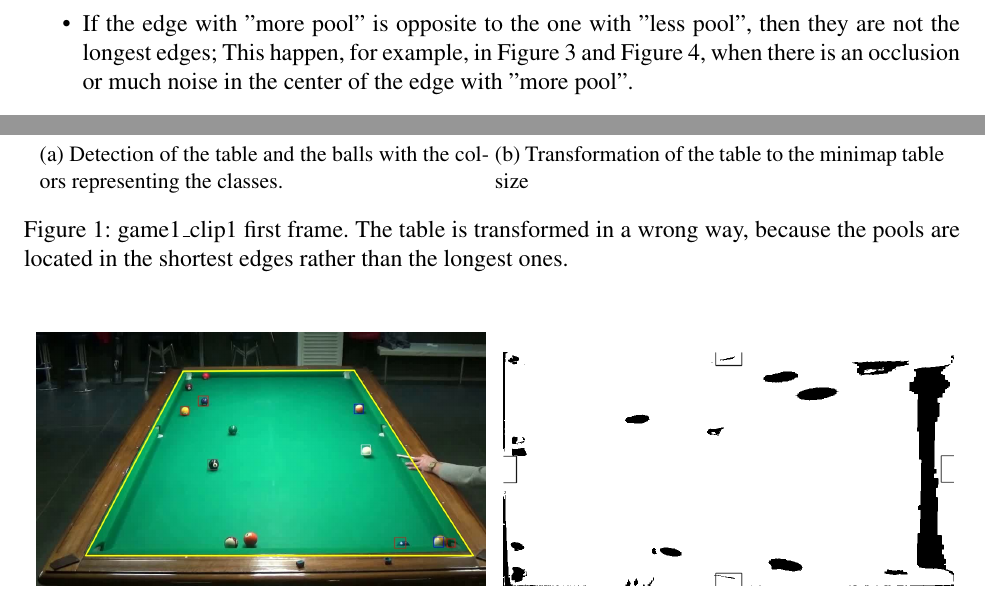
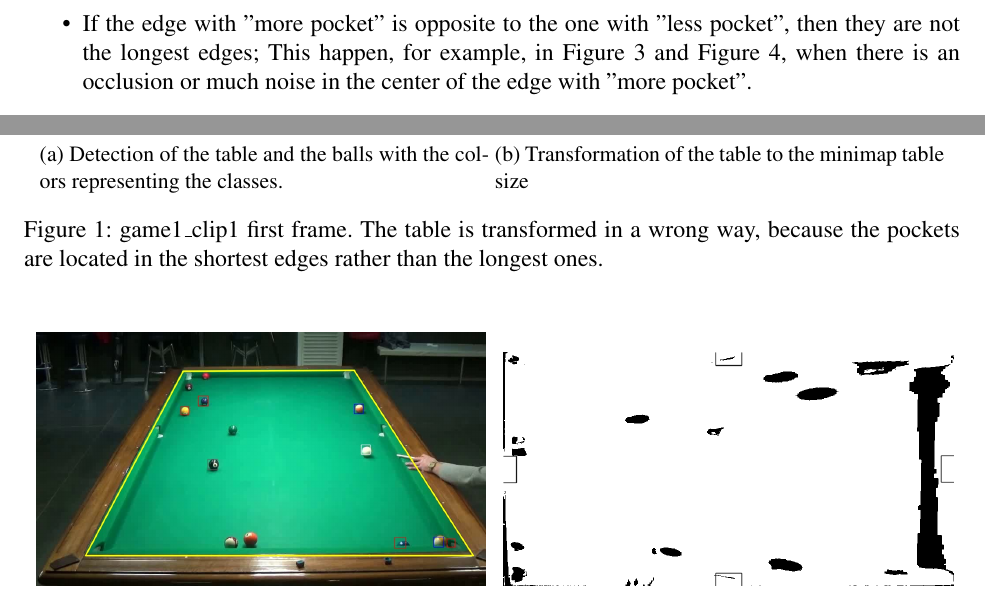
Before and after one commit to Sproc01/8BallPool, a LaTeX document (Report/main.tex, which reads Report/section/minimap.tex): two parts of page 6 of 20, joined at a grey line, cut so that both start at the same text. Compiled offline with pdfLaTeX.

Commit message:
Pool to pocket report

```diff
--- a/Report/section/minimap.tex
+++ b/Report/section/minimap.tex
@@ -15,13 +15,13 @@ The byte array is then used to create a \texttt{Mat} object through the \texttt{
 The \texttt{computeTransformation} method has been written to compute the transformation matrix, which allows for the computation of the positions of the balls in the 2d table represented in the minimap. To do that, a relationship between the corners of the table in the frame and the corners of the table in the minimap has been found by the OpenCV \texttt{getPerspectiveTransform()} method, which “calculates a perspective transform from 4 pairs of the corresponding points” and returns a transformation matrix.
 At first, it is supposed that the corners are given in clockwise order and that the first corner is followed by a long table edge. To check this information, \texttt{checkHorizontalTable} has been written.
 
-\subsubsection{Check if the corners are in the required order}	% TODO pool -> pocket
+\subsubsection{Check if the corners are in the required order}
 The \texttt{checkHorizontalTable} method checks, using the image in input and the corners of the table in that image, if the corners are oriented such that the first corner is followed by a long table edge.
-To check this information, the “percentage of table” with respect to the pool in a rectangle placed in the center of the edge (with dimensions proportional to the real table and pool dimensions) has been computed for all the edges. This computation has been done in the table image previously transformed and cropped to the table dimensions; in this way, the center between two corners corresponds to the real one (otherwise, if the table has some perspective effect, the center between the two corners may not correspond to the real one). Then, the edges have been ordered by using this percentile. To understand how the corners were oriented, three cases have been considered:
+To check this information, the “percentage of table” with respect to the pocket in a rectangle placed in the center of the edge (with dimensions proportional to the real table and pocket dimensions) has been computed for all the edges. This computation has been done in the table image previously transformed and cropped to the table dimensions; in this way, the center between two corners corresponds to the real one (otherwise, if the table has some perspective effect, the center between the two corners may not correspond to the real one). Then, the edges have been ordered by using this percentile. To understand how the corners were oriented, three cases have been considered:
 \begin{itemize}
-	\item If the edges with "more pool" are opposite edges, then they are the longest edges; This happens, for example, in Figure \ref{fig:game2_clip1_orientation}.
-	\item If the edge with "more pool" is opposite to the one with "less pool", then they are not the longest edges; This happen, for example, in Figure \ref{fig:game3_clip1_orientation} and Figure \ref{fig:game4_clip1_orientation}, when there is an occlusion or much noise in the center of the edge with "more pool".
-	\item Otherwise, there is uncertainty, and then, probably, the one with "more pool" is the longest edge.
+	\item If the edges with "more pocket" are opposite edges, then they are the longest edges; This happens, for example, in Figure \ref{fig:game2_clip1_orientation}.
+	\item If the edge with "more pocket" is opposite to the one with "less pocket", then they are not the longest edges; This happen, for example, in Figure \ref{fig:game3_clip1_orientation} and Figure \ref{fig:game4_clip1_orientation}, when there is an occlusion or much noise in the center of the edge with "more pocket".
+	\item Otherwise, there is uncertainty, and then, probably, the one with "more pocket" is the longest edge.
 \end{itemize}
 If the table is not horizontal as expected (for example in Figure \ref{fig:game1_clip1_orientation}), then all the edges are rotated and the transformation matrix is re-computed.
 
@@ -39,7 +39,7 @@ If the table is not horizontal as expected (for example in Figure \ref{fig:game1
 		\caption{Transformation of the table to the minimap table size}
 		%\label{fig:game1_clip1_mask}
 	\end{subfigure}
-	\caption{game1\_clip1 first frame. The table is transformed in a wrong way, because the pools are located in the shortest edges rather than the longest ones.}
+	\caption{game1\_clip1 first frame. The table is transformed in a wrong way, because the pockets are located in the shortest edges rather than the longest ones.}
 	\label{fig:game1_clip1_orientation}
 \end{figure}
 
@@ -54,7 +54,7 @@ If the table is not horizontal as expected (for example in Figure \ref{fig:game1
 		%\label{fig:game2_clip1_mask}
 		\includegraphics[width=0.48\textwidth]{images/TableOrientation/g2_c1_mask.jpg}
 	}
-	\caption{game2\_clip1 first frame. The table is correctly transformed. In this case the pools are lightly visible, but they allow to detect the correct orientation.}
+	\caption{game2\_clip1 first frame. The table is correctly transformed. In this case the pockets are lightly visible, but they allow to detect the correct orientation.}
 	\label{fig:game2_clip1_orientation}
 \end{figure}
 
```
